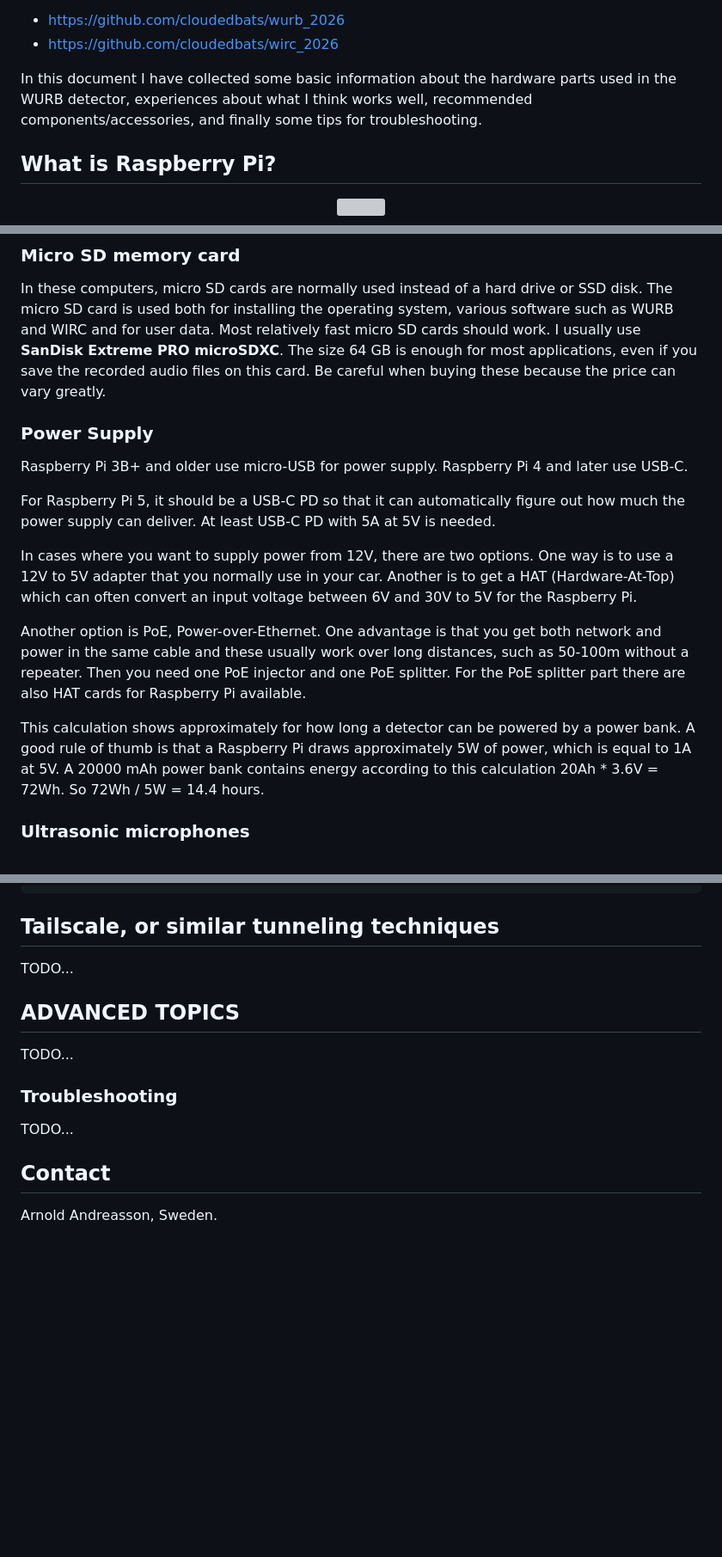
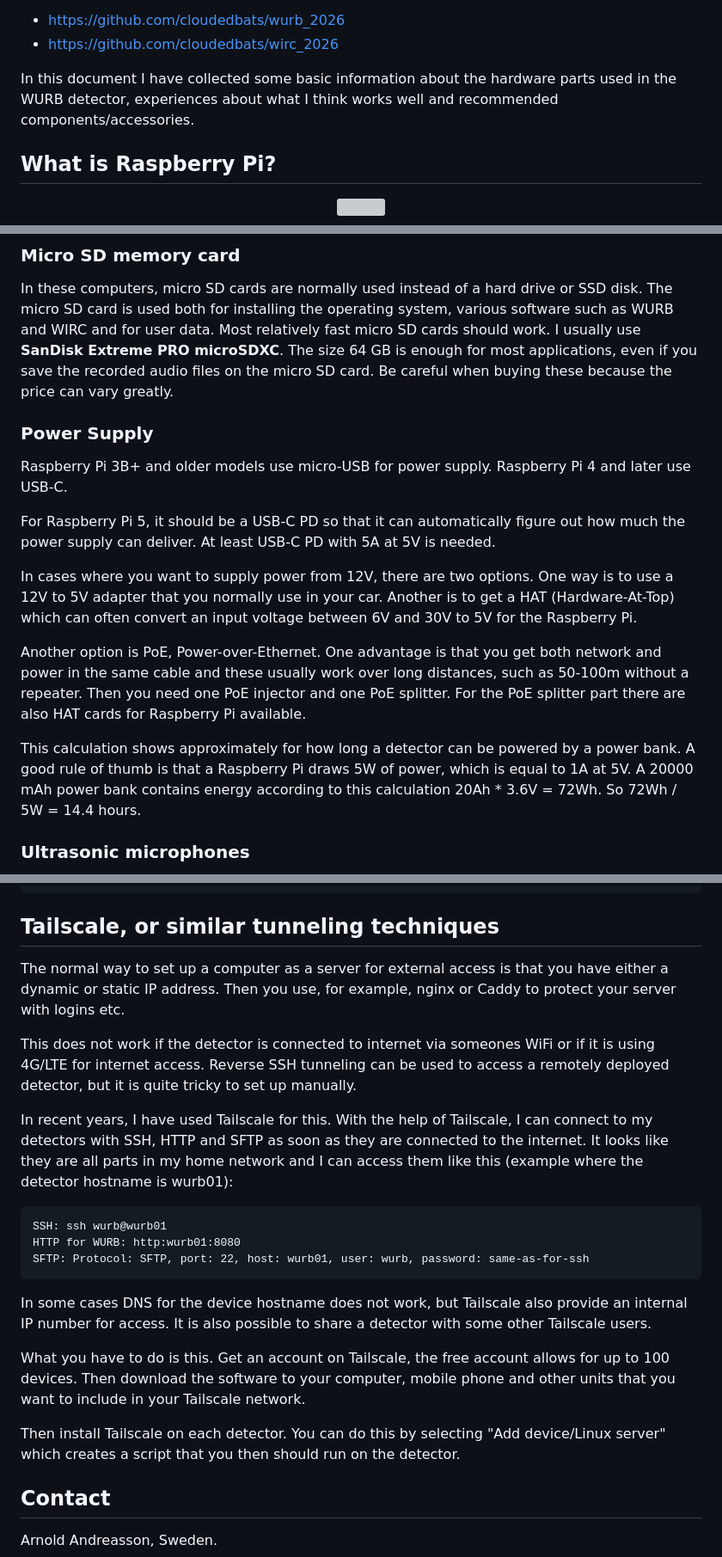
Before and after one commit to cloudedbats/wurb_2026, a Markdown page: docs/raspberry_pi_basics.md, 3 parts joined by grey strips. Shown at 86% size. GitHub-like rendering; blank space fills up the shorter version; grey boxes are pictures that could not be loaded.

Commit message:
Tailscale info added.

```diff
--- a/docs/raspberry_pi_basics.md
+++ b/docs/raspberry_pi_basics.md
@@ -14,8 +14,8 @@ Software and installation instructions for WURB and WIRC can be found here:
 - <https://github.com/cloudedbats/wirc_2026>
 
 In this document I have collected some basic information about the hardware parts
-used in the WURB detector, experiences about what I think works well,
-recommended components/accessories, and finally some tips for troubleshooting.
+used in the WURB detector, experiences about what I think works well and
+recommended components/accessories.
 
 ## What is Raspberry Pi?
 
@@ -119,12 +119,12 @@ or SSD disk. The micro SD card is used both for installing the operating system,
 various software such as WURB and WIRC and for user data.
 Most relatively fast micro SD cards should work.
 I usually use **SanDisk Extreme PRO microSDXC**. The size 64 GB is enough for
-most applications, even if you save the recorded audio files on this card.
+most applications, even if you save the recorded audio files on the micro SD card.
 Be careful when buying these because the price can vary greatly.
 
 ### Power Supply
 
-Raspberry Pi 3B+ and older use micro-USB for power supply.
+Raspberry Pi 3B+ and older models use micro-USB for power supply.
 Raspberry Pi 4 and later use USB-C.
 
 For Raspberry Pi 5, it should be a USB-C PD so that it can automatically figure
@@ -144,7 +144,7 @@ For the PoE splitter part there are also HAT cards for Raspberry Pi available.
 
 This calculation shows approximately for how long a detector can be powered by
 a power bank.
-A good rule of thumb is that a Raspberry Pi draws approximately 5W of power,
+A good rule of thumb is that a Raspberry Pi draws 5W of power,
 which is equal to 1A at 5V.
 A 20000 mAh power bank contains energy according to this calculation
 20Ah * 3.6V = 72Wh. So 72Wh / 5W = 14.4 hours.
@@ -386,15 +387,37 @@ In summary, look here for the recorded sound files:
 
 ## Tailscale, or similar tunneling techniques
 
-TODO...
+The normal way to set up a computer as a server for external access is that you
+have either a dynamic or static IP address.
+Then you use, for example, nginx or Caddy to protect your server with logins etc.
 
-## ADVANCED TOPICS
+This does not work if the detector is connected to internet via someones WiFi
+or if it is using 4G/LTE for internet access.
+Reverse SSH tunneling can be used to access a remotely deployed detector,
+but it is quite tricky to set up manually.
 
-TODO...
+In recent years, I have used Tailscale for this.
+With the help of Tailscale, I can connect to my detectors with SSH, HTTP and
+SFTP as soon as they are connected to the internet.
+It looks like they are all parts in my home network and I can access them like this
+(example where the detector hostname is wurb01):
 
-### Troubleshooting
+    SSH: ssh wurb@wurb01
+    HTTP for WURB: http:wurb01:8080
+    SFTP: Protocol: SFTP, port: 22, host: wurb01, user: wurb, password: same-as-for-ssh
 
-TODO...
+In some cases DNS for the device hostname does not work,
+but Tailscale also provide an internal IP number for access.
+It is also possible to share a detector with some other Tailscale users.
+
+What you have to do is this.
+Get an account on Tailscale, the free account allows for up to 100 devices.
+Then download the software to your computer, mobile phone and other units that
+you want to include in your Tailscale network.
+
+Then install Tailscale on each detector.
+You can do this by selecting "Add device/Linux server" which creates a script
+that you then should run on the detector.
 
 ## Contact
 
```
Also changed, not shown: other parts of docs/raspberry_pi_basics.md (+8 -7 lines).
